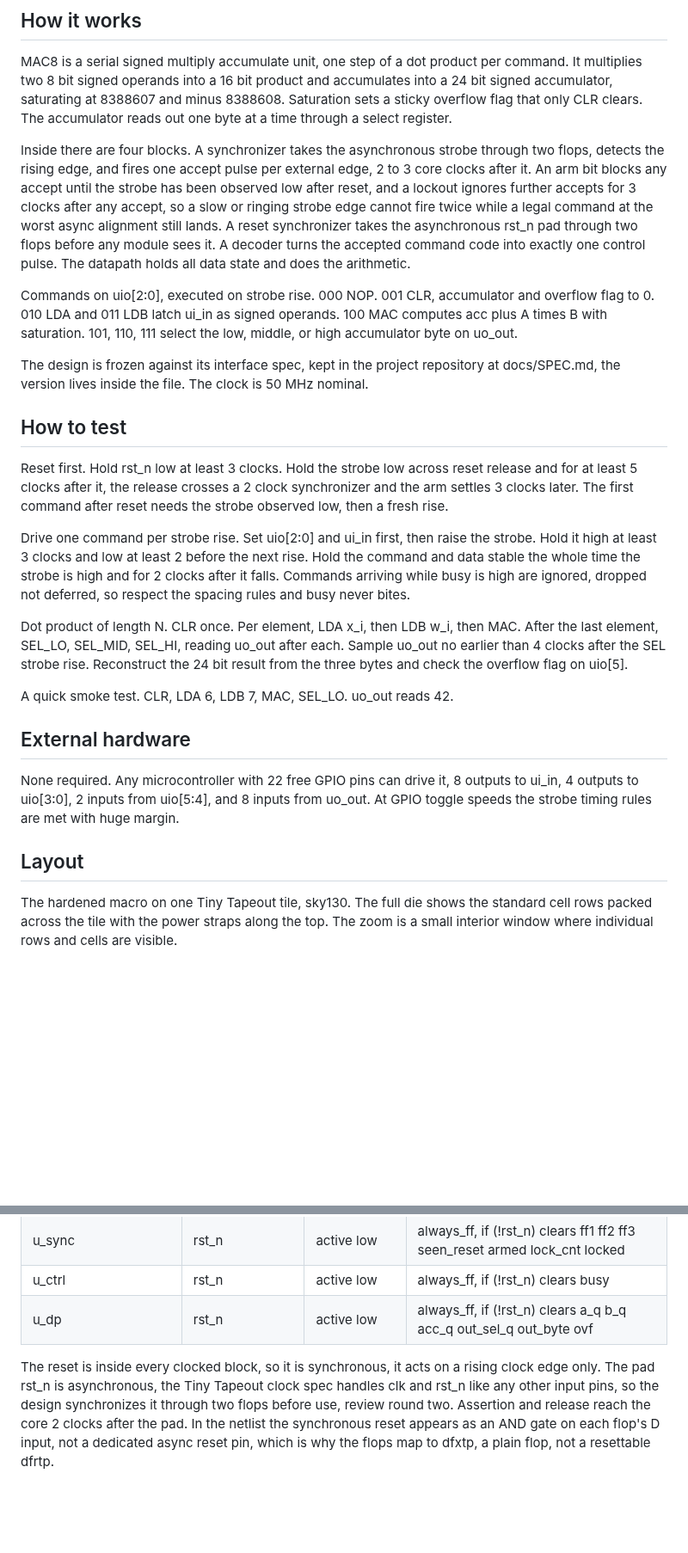
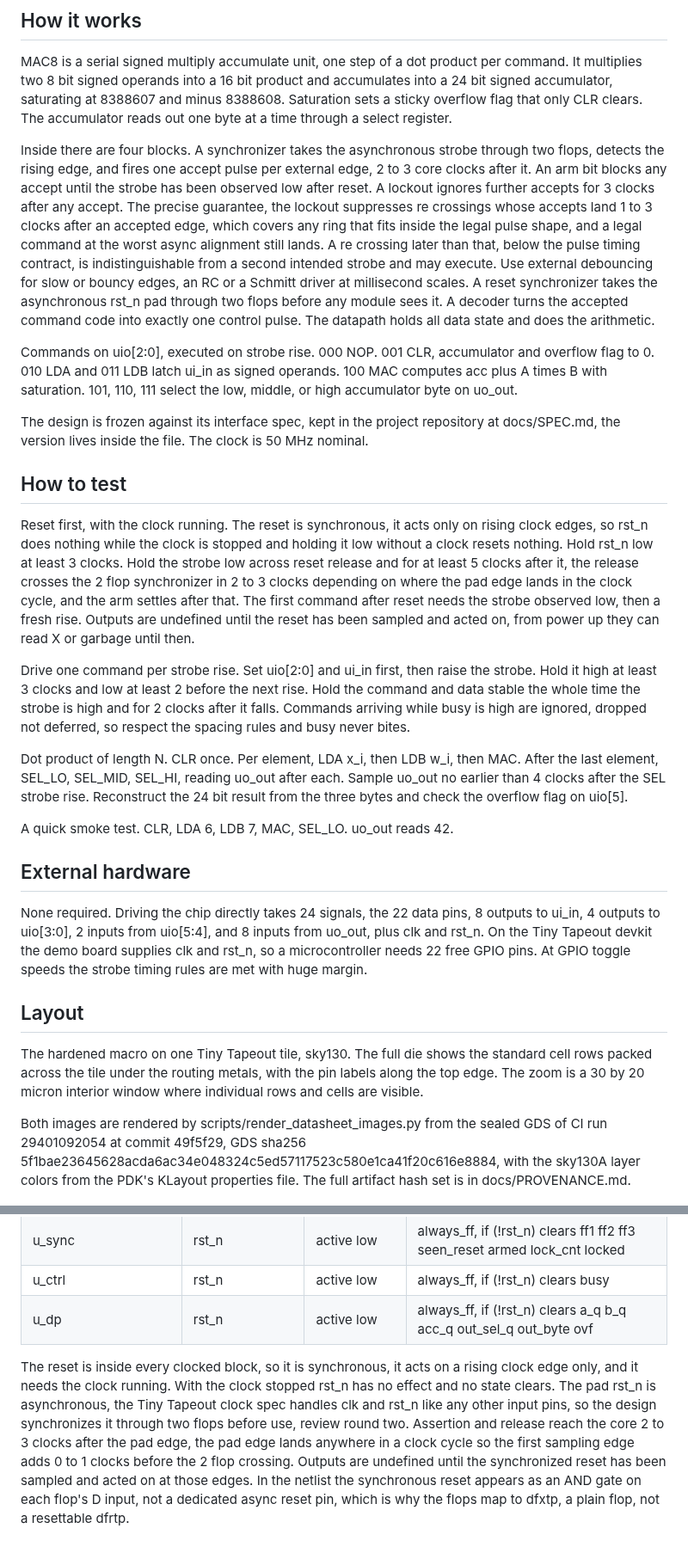
Before and after one commit to Arnav66692/mac8, a Markdown page: docs/info.md, 2 parts joined by grey strips. Shown at 86% size. Drawn GitHub-style; blank space fills up the shorter version.

```diff
--- a/docs/info.md
+++ b/docs/info.md
@@ -10,7 +10,7 @@ You can also include images in this folder and reference them in the markdown. E
 
 MAC8 is a serial signed multiply accumulate unit, one step of a dot product per command. It multiplies two 8 bit signed operands into a 16 bit product and accumulates into a 24 bit signed accumulator, saturating at 8388607 and minus 8388608. Saturation sets a sticky overflow flag that only CLR clears. The accumulator reads out one byte at a time through a select register.
 
-Inside there are four blocks. A synchronizer takes the asynchronous strobe through two flops, detects the rising edge, and fires one accept pulse per external edge, 2 to 3 core clocks after it. An arm bit blocks any accept until the strobe has been observed low after reset, and a lockout ignores further accepts for 3 clocks after any accept, so a slow or ringing strobe edge cannot fire twice while a legal command at the worst async alignment still lands. A reset synchronizer takes the asynchronous rst_n pad through two flops before any module sees it. A decoder turns the accepted command code into exactly one control pulse. The datapath holds all data state and does the arithmetic.
+Inside there are four blocks. A synchronizer takes the asynchronous strobe through two flops, detects the rising edge, and fires one accept pulse per external edge, 2 to 3 core clocks after it. An arm bit blocks any accept until the strobe has been observed low after reset. A lockout ignores further accepts for 3 clocks after any accept. The precise guarantee, the lockout suppresses re crossings whose accepts land 1 to 3 clocks after an accepted edge, which covers any ring that fits inside the legal pulse shape, and a legal command at the worst async alignment still lands. A re crossing later than that, below the pulse timing contract, is indistinguishable from a second intended strobe and may execute. Use external debouncing for slow or bouncy edges, an RC or a Schmitt driver at millisecond scales. A reset synchronizer takes the asynchronous rst_n pad through two flops before any module sees it. A decoder turns the accepted command code into exactly one control pulse. The datapath holds all data state and does the arithmetic.
 
 Commands on uio[2:0], executed on strobe rise. 000 NOP. 001 CLR, accumulator and overflow flag to 0. 010 LDA and 011 LDB latch ui_in as signed operands. 100 MAC computes acc plus A times B with saturation. 101, 110, 111 select the low, middle, or high accumulator byte on uo_out.
 
@@ -18,7 +18,7 @@ The design is frozen against its interface spec, kept in the project repository
 
 ## How to test
 
-Reset first. Hold rst_n low at least 3 clocks. Hold the strobe low across reset release and for at least 5 clocks after it, the release crosses a 2 clock synchronizer and the arm settles 3 clocks later. The first command after reset needs the strobe observed low, then a fresh rise.
+Reset first, with the clock running. The reset is synchronous, it acts only on rising clock edges, so rst_n does nothing while the clock is stopped and holding it low without a clock resets nothing. Hold rst_n low at least 3 clocks. Hold the strobe low across reset release and for at least 5 clocks after it, the release crosses the 2 flop synchronizer in 2 to 3 clocks depending on where the pad edge lands in the clock cycle, and the arm settles after that. The first command after reset needs the strobe observed low, then a fresh rise. Outputs are undefined until the reset has been sampled and acted on, from power up they can read X or garbage until then.
 
 Drive one command per strobe rise. Set uio[2:0] and ui_in first, then raise the strobe. Hold it high at least 3 clocks and low at least 2 before the next rise. Hold the command and data stable the whole time the strobe is high and for 2 clocks after it falls. Commands arriving while busy is high are ignored, dropped not deferred, so respect the spacing rules and busy never bites.
 
@@ -28,11 +28,13 @@ A quick smoke test. CLR, LDA 6, LDB 7, MAC, SEL_LO. uo_out reads 42.
 
 ## External hardware
 
-None required. Any microcontroller with 22 free GPIO pins can drive it, 8 outputs to ui_in, 4 outputs to uio[3:0], 2 inputs from uio[5:4], and 8 inputs from uo_out. At GPIO toggle speeds the strobe timing rules are met with huge margin.
+None required. Driving the chip directly takes 24 signals, the 22 data pins, 8 outputs to ui_in, 4 outputs to uio[3:0], 2 inputs from uio[5:4], and 8 inputs from uo_out, plus clk and rst_n. On the Tiny Tapeout devkit the demo board supplies clk and rst_n, so a microcontroller needs 22 free GPIO pins. At GPIO toggle speeds the strobe timing rules are met with huge margin.
 
 ## Layout
 
-The hardened macro on one Tiny Tapeout tile, sky130. The full die shows the standard cell rows packed across the tile with the power straps along the top. The zoom is a small interior window where individual rows and cells are visible.
+The hardened macro on one Tiny Tapeout tile, sky130. The full die shows the standard cell rows packed across the tile under the routing metals, with the pin labels along the top edge. The zoom is a 30 by 20 micron interior window where individual rows and cells are visible.
+
+Both images are rendered by scripts/render_datasheet_images.py from the sealed GDS of CI run 29401092054 at commit 49f5f29, GDS sha256 5f1bae23645628acda6ac34e048324c5ed57117523c580e1ca41f20c616e8884, with the sky130A layer colors from the PDK's KLayout properties file. The full artifact hash set is in docs/PROVENANCE.md.
 
 ![Full die](gds_full_die.png)
 
@@ -63,4 +65,4 @@ rst_n is active low the whole way, with no inversion at any step. F2 was a reset
 | u_ctrl | rst_n | active low | always_ff, if (!rst_n) clears busy |
 | u_dp | rst_n | active low | always_ff, if (!rst_n) clears a_q b_q acc_q out_sel_q out_byte ovf |
 
-The reset is inside every clocked block, so it is synchronous, it acts on a rising clock edge only. The pad rst_n is asynchronous, the Tiny Tapeout clock spec handles clk and rst_n like any other input pins, so the design synchronizes it through two flops before use, review round two. Assertion and release reach the core 2 clocks after the pad. In the netlist the synchronous reset appears as an AND gate on each flop's D input, not a dedicated async reset pin, which is why the flops map to dfxtp, a plain flop, not a resettable dfrtp.
+The reset is inside every clocked block, so it is synchronous, it acts on a rising clock edge only, and it needs the clock running. With the clock stopped rst_n has no effect and no state clears. The pad rst_n is asynchronous, the Tiny Tapeout clock spec handles clk and rst_n like any other input pins, so the design synchronizes it through two flops before use, review round two. Assertion and release reach the core 2 to 3 clocks after the pad edge, the pad edge lands anywhere in a clock cycle so the first sampling edge adds 0 to 1 clocks before the 2 flop crossing. Outputs are undefined until the synchronized reset has been sampled and acted on at those edges. In the netlist the synchronous reset appears as an AND gate on each flop's D input, not a dedicated async reset pin, which is why the flops map to dfxtp, a plain flop, not a resettable dfrtp.
```
Also changed, not shown: docs/SPEC.md (+8 -8 lines).
